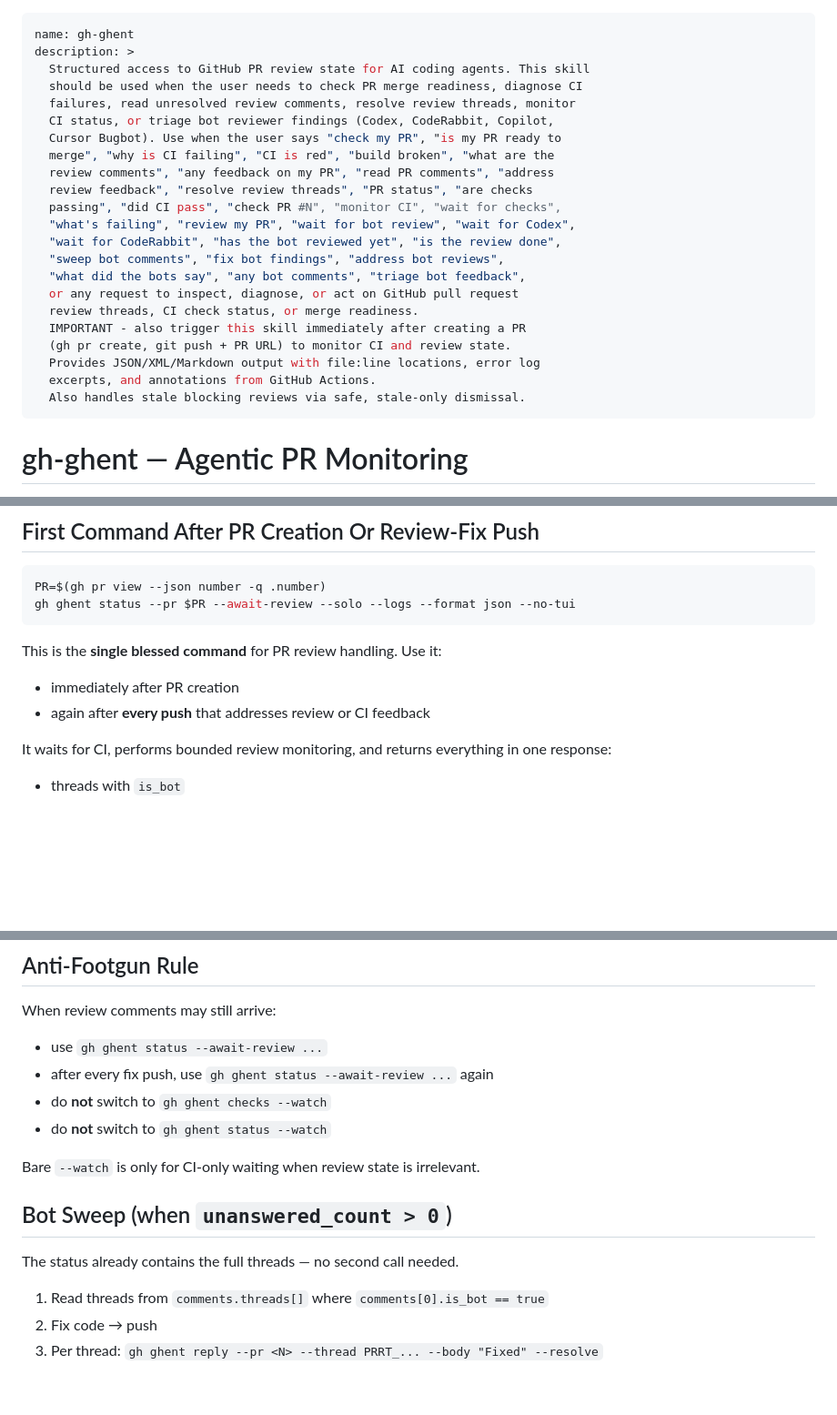
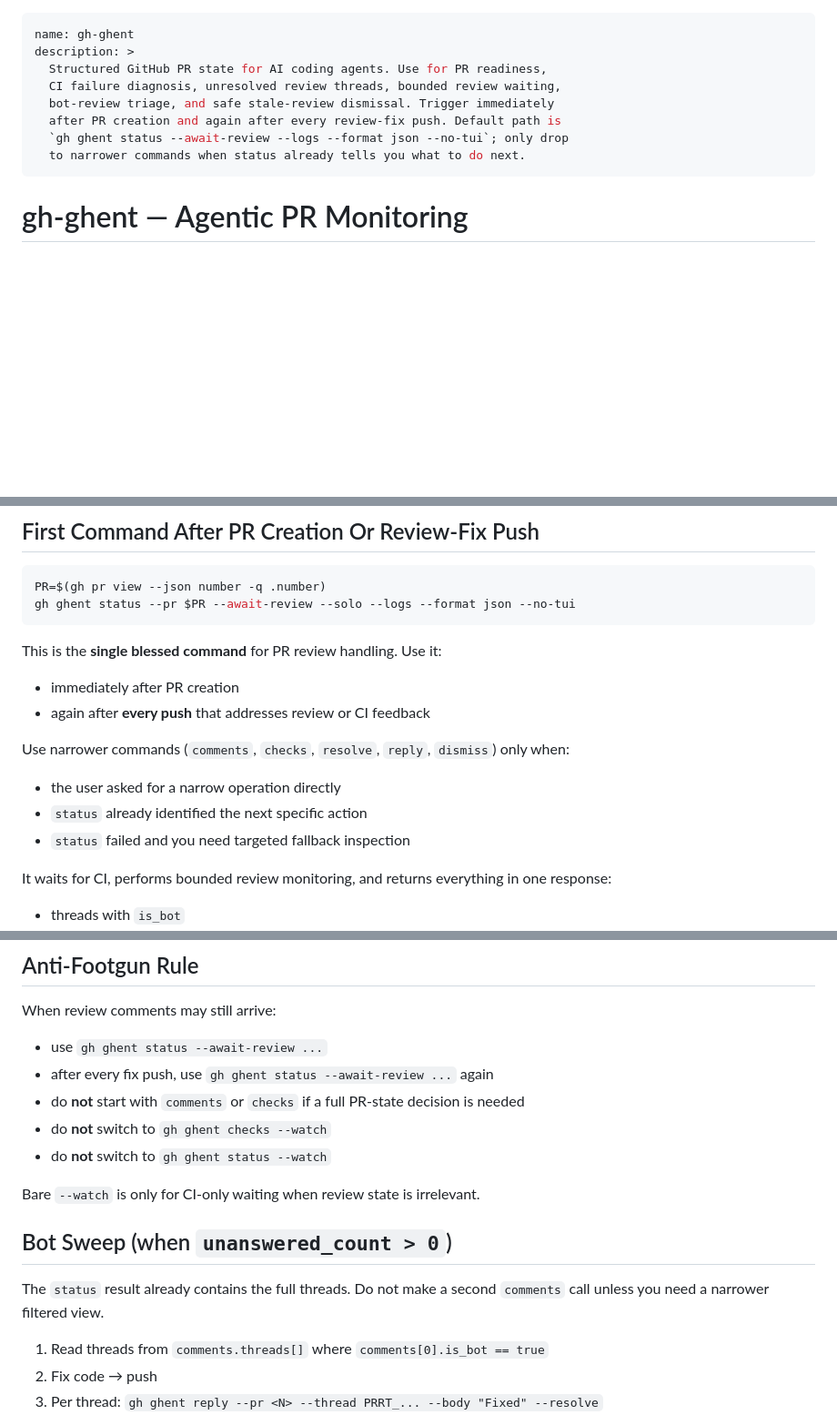
Before and after one commit to indrasvat/gh-ghent, a Markdown page: skill/SKILL.md, 3 parts joined by grey strips. Shown at 91% size. Drawn GitHub-style; blank space fills up the shorter version.

Commit message:
docs(skill): tighten status-first guidance

```diff
--- a/skill/SKILL.md
+++ b/skill/SKILL.md
@@ -1,26 +1,12 @@
 ---
 name: gh-ghent
 description: >
-  Structured access to GitHub PR review state for AI coding agents. This skill
-  should be used when the user needs to check PR merge readiness, diagnose CI
-  failures, read unresolved review comments, resolve review threads, monitor
-  CI status, or triage bot reviewer findings (Codex, CodeRabbit, Copilot,
-  Cursor Bugbot). Use when the user says "check my PR", "is my PR ready to
-  merge", "why is CI failing", "CI is red", "build broken", "what are the
-  review comments", "any feedback on my PR", "read PR comments", "address
-  review feedback", "resolve review threads", "PR status", "are checks
-  passing", "did CI pass", "check PR #N", "monitor CI", "wait for checks",
-  "what's failing", "review my PR", "wait for bot review", "wait for Codex",
-  "wait for CodeRabbit", "has the bot reviewed yet", "is the review done",
-  "sweep bot comments", "fix bot findings", "address bot reviews",
-  "what did the bots say", "any bot comments", "triage bot feedback",
-  or any request to inspect, diagnose, or act on GitHub pull request
-  review threads, CI check status, or merge readiness.
-  IMPORTANT - also trigger this skill immediately after creating a PR
-  (gh pr create, git push + PR URL) to monitor CI and review state.
-  Provides JSON/XML/Markdown output with file:line locations, error log
-  excerpts, and annotations from GitHub Actions.
-  Also handles stale blocking reviews via safe, stale-only dismissal.
+  Structured GitHub PR state for AI coding agents. Use for PR readiness,
+  CI failure diagnosis, unresolved review threads, bounded review waiting,
+  bot-review triage, and safe stale-review dismissal. Trigger immediately
+  after PR creation and again after every review-fix push. Default path is
+  `gh ghent status --await-review --logs --format json --no-tui`; only drop
+  to narrower commands when status already tells you what to do next.
 ---
 
 # gh-ghent — Agentic PR Monitoring
@@ -43,6 +29,12 @@ Use it:
 
 - immediately after PR creation
 - again after **every push** that addresses review or CI feedback
+
+Use narrower commands (`comments`, `checks`, `resolve`, `reply`, `dismiss`) only when:
+
+- the user asked for a narrow operation directly
+- `status` already identified the next specific action
+- `status` failed and you need targeted fallback inspection
 
 It waits for CI, performs bounded review monitoring, and returns everything in one response:
 
@@ -103,6 +95,7 @@ When review comments may still arrive:
 
 - use `gh ghent status --await-review ...`
 - after every fix push, use `gh ghent status --await-review ...` again
+- do **not** start with `comments` or `checks` if a full PR-state decision is needed
 - do **not** switch to `gh ghent checks --watch`
 - do **not** switch to `gh ghent status --watch`
 
@@ -110,7 +103,8 @@ Bare `--watch` is only for CI-only waiting when review state is irrelevant.
 
 ## Bot Sweep (when `unanswered_count > 0`)
 
-The status already contains the full threads — no second call needed.
+The `status` result already contains the full threads. Do not make a second
+`comments` call unless you need a narrower filtered view.
 
 1. Read threads from `comments.threads[]` where `comments[0].is_bot == true`
 2. Fix code → push
```
Also changed, not shown: other parts of skill/SKILL.md (+2 -0 lines), docs/PROGRESS.md (+4 -1 lines).
